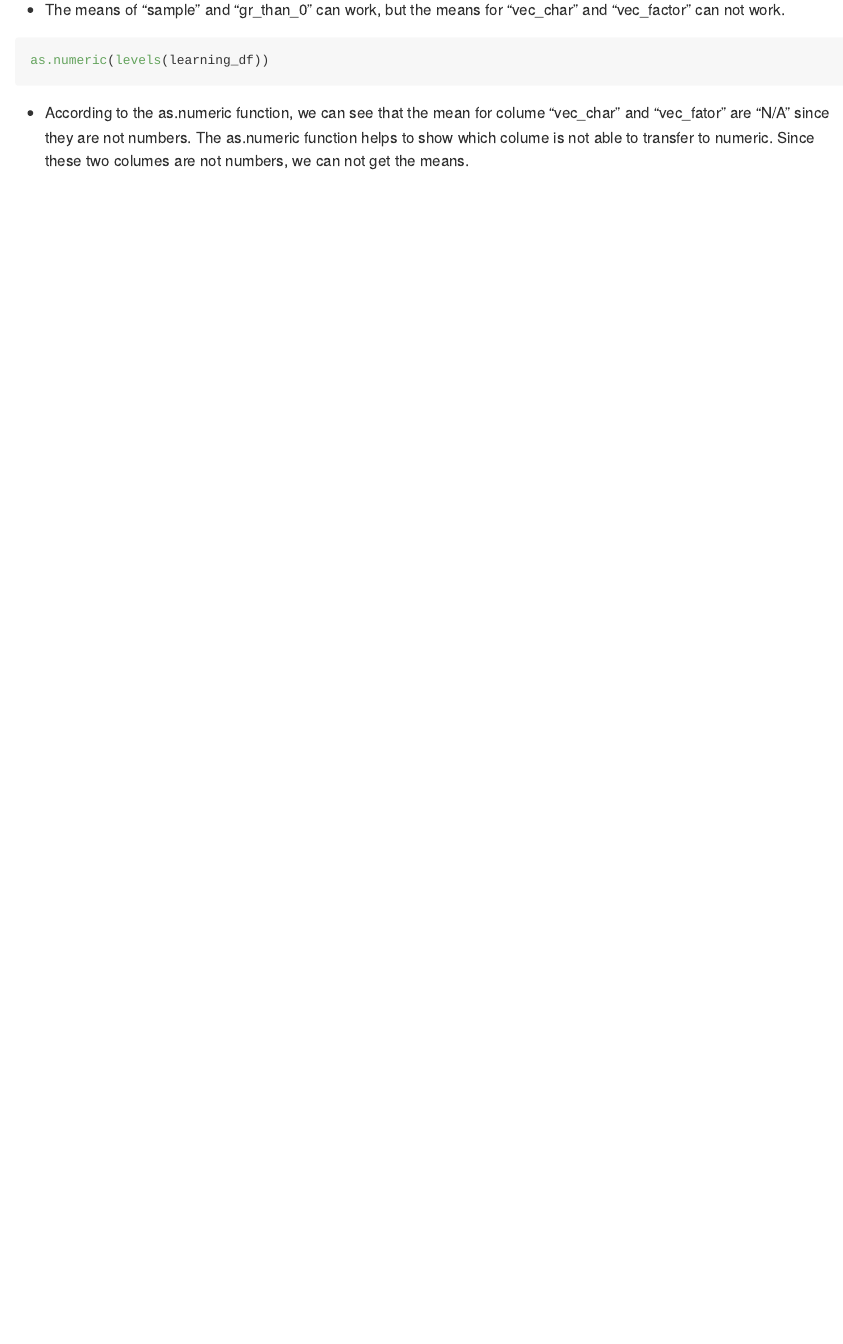
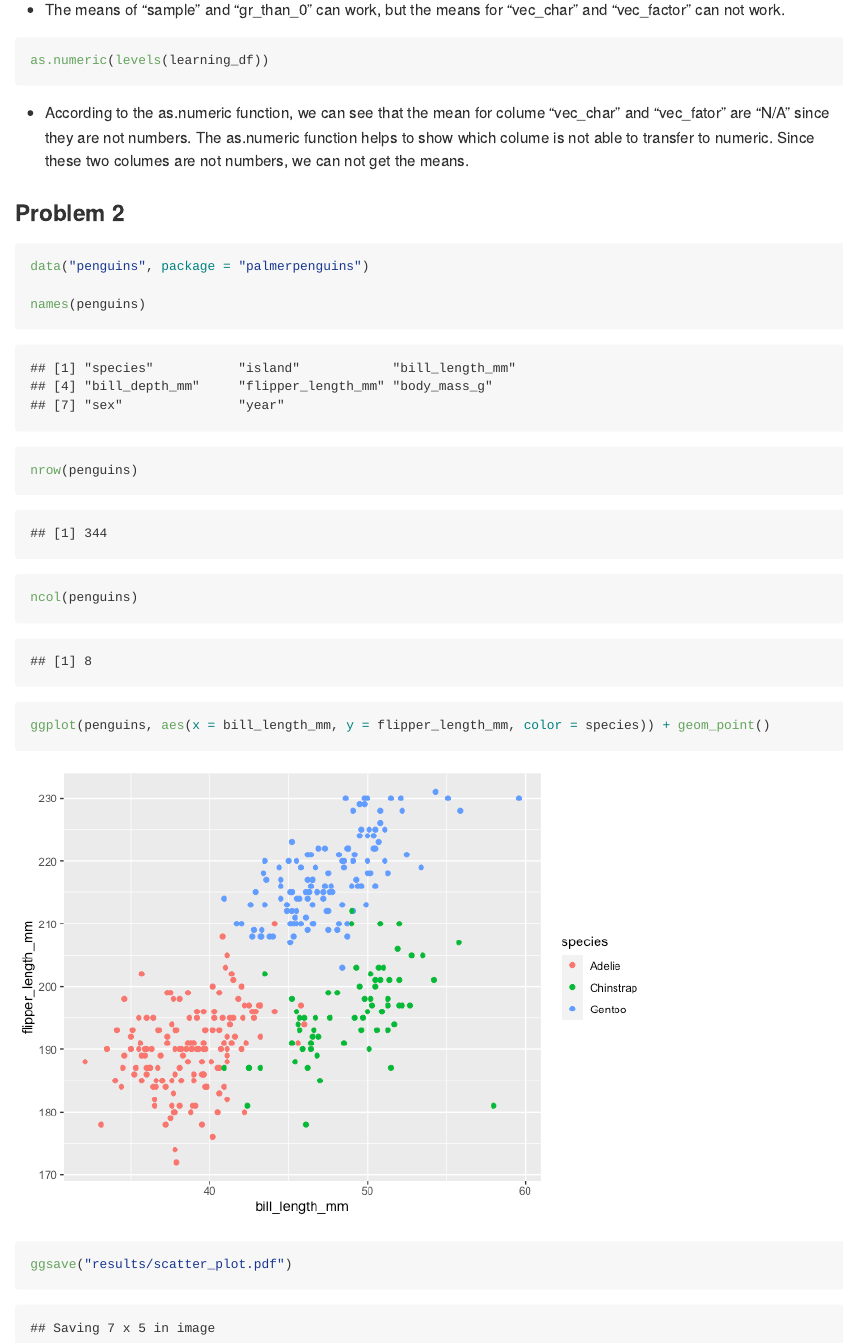
Before and after one commit to yiwenzhao1/p8105_hw1_yz4187, an R Markdown document (p8105_hw1_yz4187.Rmd): the page in a window 1100 px wide, from 1130 px down. The pictures show the output file p8105_hw1_yz4187.md that the author committed with the source, drawn offline in the style of GitHub.

Commit message:
I finished the Problem 2 and saved the scatterplot to files.

````diff
--- a/p8105_hw1_yz4187.Rmd
+++ b/p8105_hw1_yz4187.Rmd
@@ -35,3 +35,17 @@ mean(pull(learning_df, var = 4))
 as.numeric(levels(learning_df))
 ```
 * According to the as.numeric function, we can see that the mean for colume "vec_char" and "vec_fator" are "N/A" since they are not numbers. The as.numeric function helps to show which colume is not able to transfer to numeric. Since these two columes are not numbers, we can not get the means.
+
+
+### Problem 2
+```{r, warning=FALSE}
+data("penguins", package = "palmerpenguins")
+
+names(penguins)
+nrow(penguins)
+ncol(penguins)
+
+ggplot(penguins, aes(x = bill_length_mm, y = flipper_length_mm, color = species)) + geom_point()
+
+ggsave("results/scatter_plot.pdf")
+```
````
Also changed, not shown: p8105_hw1_yz4187.md, p8105_hw1_yz4187_files/figure-gfm/unnamed-chunk-4-1.png (added), results/scatter_plot.pdf (added), p8105_hw1_yz4187.Rmd (2 more changed lines), 1 other file.
